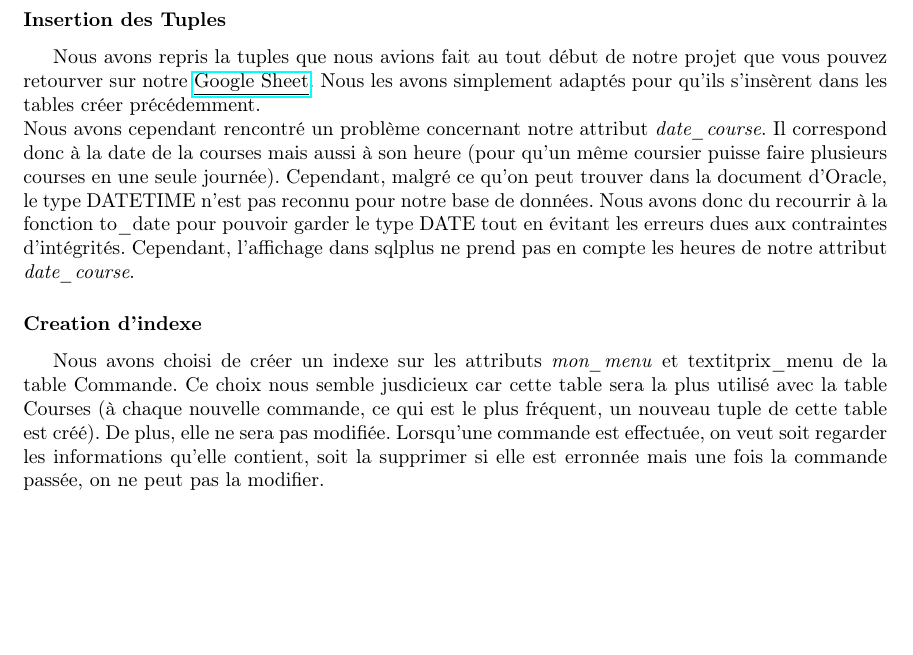
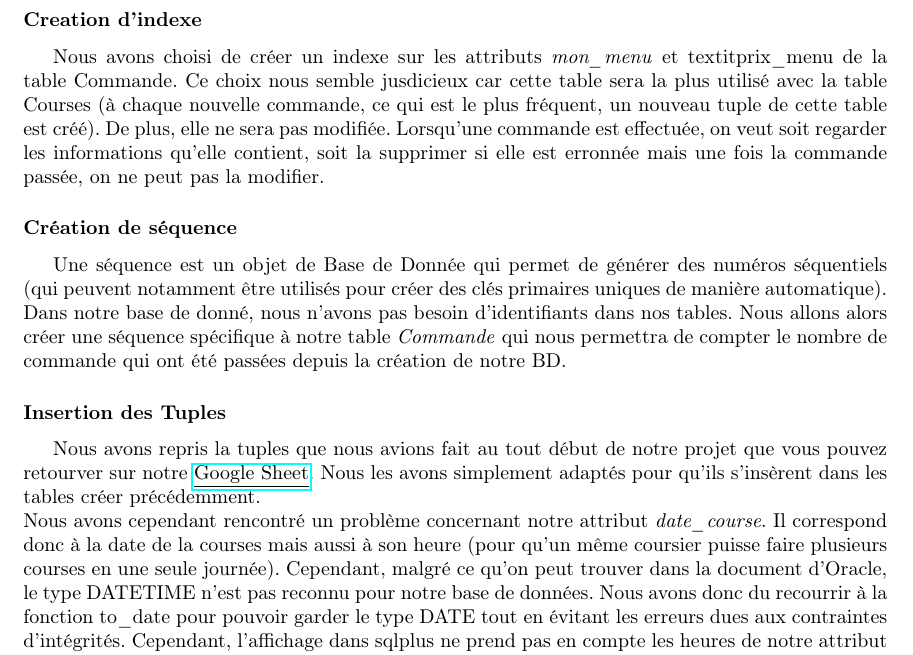
Before and after one commit to TinkyValou/DataBase-Project, a LaTeX document (Rapport/Latex/main.tex): part of page 6 of 6, cut so that both start at the same text, the shorter picture padded with empty space. Compiled offline with pdfLaTeX.

Commit message:
Add sequence section

```diff
--- a/Rapport/Latex/main.tex
+++ b/Rapport/Latex/main.tex
@@ -182,12 +182,16 @@
 \section{Seconde partie}
         \subsection*{Création des tables}
 
+
+        \subsubsection*{Creation d'indexe}
+        Nous avons choisi de créer un indexe sur les attributs \textit{mon\_menu} et textit{prix\_menu} de la table Commande. Ce choix nous semble jusdicieux car cette table sera la plus utilisé avec la table Courses (à chaque nouvelle commande, ce qui est le plus fréquent, un nouveau tuple de cette table est créé). De plus, elle ne sera pas modifiée. Lorsqu'une commande est effectuée, on veut soit regarder les informations qu'elle contient, soit la supprimer si elle est erronnée mais une fois la commande passée, on ne peut pas la modifier.
+
+        \subsubsection*{Création de séquence}
+            Une séquence est un objet de Base de Donnée qui permet de générer des numéros séquentiels (qui peuvent notamment être utilisés pour créer des clés primaires uniques de manière automatique). Dans notre base de donné, nous n'avons pas besoin d'identifiants dans nos tables. Nous allons alors créer une séquence spécifique à notre table \textit{Commande} qui nous permettra de compter le nombre de commande qui ont été passées depuis la création de notre BD.
+
         \subsubsection*{Insertion des Tuples}
             Nous avons repris la tuples que nous avions fait au tout début de notre projet que vous pouvez retourver sur notre \href{https://docs.google.com/spreadsheets/d/1HeSNFvLN3-yMfWHoYLVumzOeQpHXJHynqVBusbvl6EQ/edit?usp=sharing}{\underline{Google Sheet}}. Nous les avons simplement adaptés pour qu'ils s'insèrent dans les tables créer précédemment.\newline
             Nous avons cependant rencontré un problème concernant notre attribut \textit{date\_course}. Il correspond donc à la date de la courses mais aussi à son heure (pour qu'un même coursier puisse faire plusieurs courses en une seule journée). Cependant, malgré ce qu'on peut trouver dans la document d'Oracle, le type DATETIME n'est pas reconnu pour notre base de données. Nous avons donc du recourrir à la fonction to\_date pour pouvoir garder le type DATE tout en évitant les erreurs dues aux contraintes d'intégrités. Cependant, l'affichage dans sqlplus ne prend pas en compte les heures de notre attribut \textit{date\_course}.
-
-            \subsubsection*{Creation d'indexe}
-                Nous avons choisi de créer un indexe sur les attributs \textit{mon\_menu} et textit{prix\_menu} de la table Commande. Ce choix nous semble jusdicieux car cette table sera la plus utilisé avec la table Courses (à chaque nouvelle commande, ce qui est le plus fréquent, un nouveau tuple de cette table est créé). De plus, elle ne sera pas modifiée. Lorsqu'une commande est effectuée, on veut soit regarder les informations qu'elle contient, soit la supprimer si elle est erronnée mais une fois la commande passée, on ne peut pas la modifier.
 
         \subsection*{Utilisation du PLSQL et des Vues}
 
```
